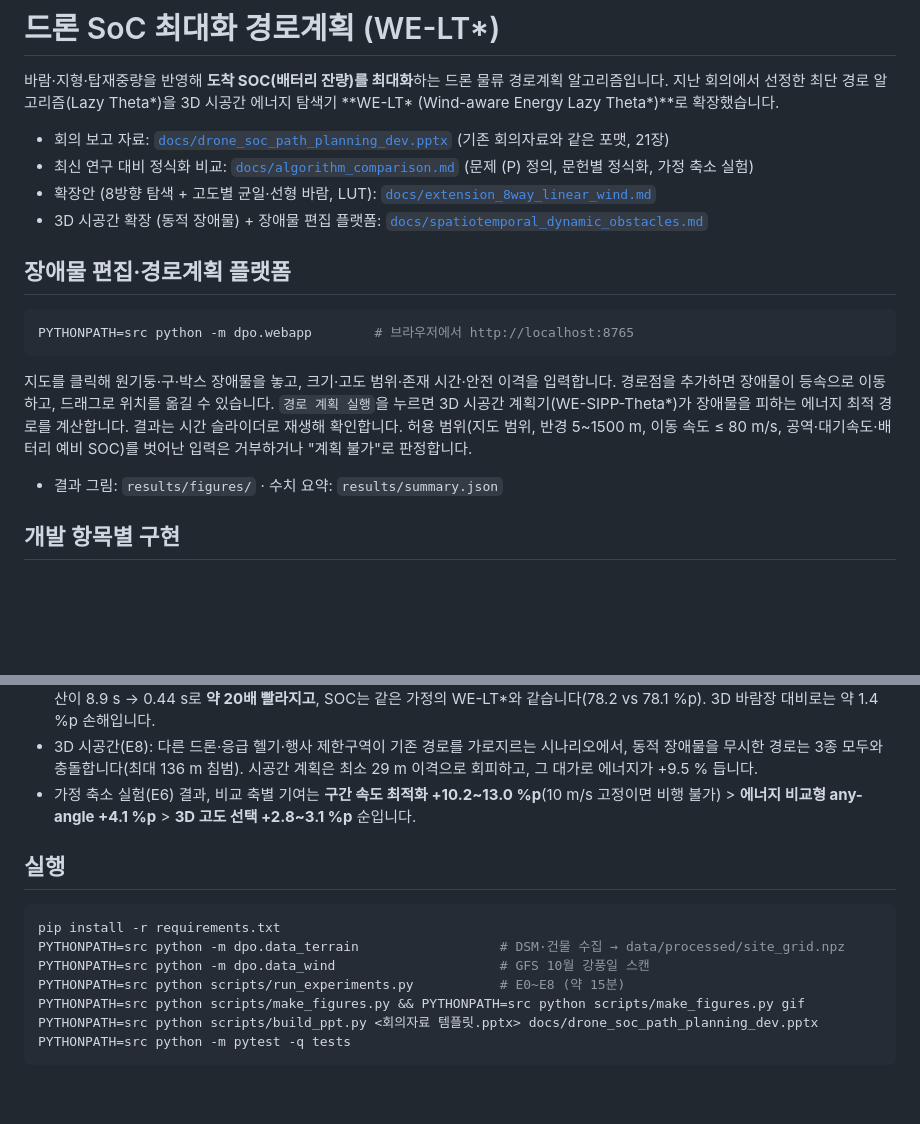
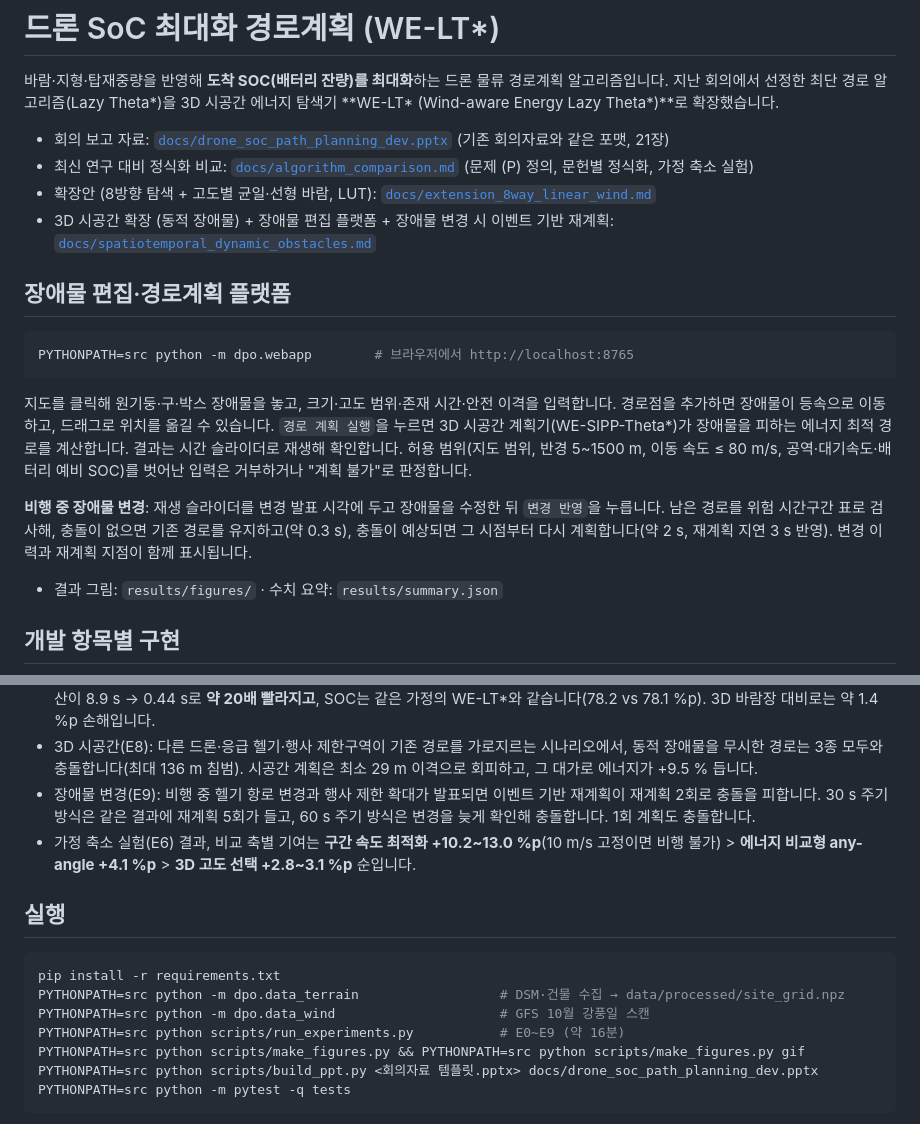
Before and after one commit to dnfl5345/Drone_path_opt, a Markdown page: README.md, 2 parts joined by grey strips. Drawn GitHub-style; blank space fills up the shorter version.

````diff
--- a/README.md
+++ b/README.md
@@ -6,7 +6,7 @@
 - 회의 보고 자료: [`docs/drone_soc_path_planning_dev.pptx`](docs/drone_soc_path_planning_dev.pptx) (기존 회의자료와 같은 포맷, 21장)
 - 최신 연구 대비 정식화 비교: [`docs/algorithm_comparison.md`](docs/algorithm_comparison.md) (문제 (P) 정의, 문헌별 정식화, 가정 축소 실험)
 - 확장안 (8방향 탐색 + 고도별 균일·선형 바람, LUT): [`docs/extension_8way_linear_wind.md`](docs/extension_8way_linear_wind.md)
-- 3D 시공간 확장 (동적 장애물) + 장애물 편집 플랫폼: [`docs/spatiotemporal_dynamic_obstacles.md`](docs/spatiotemporal_dynamic_obstacles.md)
+- 3D 시공간 확장 (동적 장애물) + 장애물 편집 플랫폼 + 장애물 변경 시 이벤트 기반 재계획: [`docs/spatiotemporal_dynamic_obstacles.md`](docs/spatiotemporal_dynamic_obstacles.md)
 
 ## 장애물 편집·경로계획 플랫폼
 
@@ -15,6 +15,8 @@ PYTHONPATH=src python -m dpo.webapp        # 브라우저에서 http://localhost
 ```
 
 지도를 클릭해 원기둥·구·박스 장애물을 놓고, 크기·고도 범위·존재 시간·안전 이격을 입력합니다. 경로점을 추가하면 장애물이 등속으로 이동하고, 드래그로 위치를 옮길 수 있습니다. `경로 계획 실행`을 누르면 3D 시공간 계획기(WE-SIPP-Theta*)가 장애물을 피하는 에너지 최적 경로를 계산합니다. 결과는 시간 슬라이더로 재생해 확인합니다. 허용 범위(지도 범위, 반경 5~1500 m, 이동 속도 ≤ 80 m/s, 공역·대기속도·배터리 예비 SOC)를 벗어난 입력은 거부하거나 "계획 불가"로 판정합니다.
+
+**비행 중 장애물 변경**: 재생 슬라이더를 변경 발표 시각에 두고 장애물을 수정한 뒤 `변경 반영`을 누릅니다. 남은 경로를 위험 시간구간 표로 검사해, 충돌이 없으면 기존 경로를 유지하고(약 0.3 s), 충돌이 예상되면 그 시점부터 다시 계획합니다(약 2 s, 재계획 지연 3 s 반영). 변경 이력과 재계획 지점이 함께 표시됩니다.
 - 결과 그림: `results/figures/` · 수치 요약: `results/summary.json`
 
 ## 개발 항목별 구현
@@ -42,6 +44,7 @@ PYTHONPATH=src python -m dpo.webapp        # 브라우저에서 http://localhost
 - 비행 중 돌발 금지구역이 생기면 롤링 재계획(60 s 주기 + 이벤트 발생 시)으로 피해 갑니다. 재계획 1회에 평균 5.3 s가 걸립니다.
 - 확장안(E7): 바람을 "같은 고도면 같고, 고도에 따라 선형"으로 가정하면 간선 비용을 조회표(LUT)로 바꿀 수 있습니다. 이렇게 하면 계산이 8.9 s → 0.44 s로 **약 20배 빨라지고**, SOC는 같은 가정의 WE-LT*와 같습니다(78.2 vs 78.1 %p). 3D 바람장 대비로는 약 1.4 %p 손해입니다.
 - 3D 시공간(E8): 다른 드론·응급 헬기·행사 제한구역이 기존 경로를 가로지르는 시나리오에서, 동적 장애물을 무시한 경로는 3종 모두와 충돌합니다(최대 136 m 침범). 시공간 계획은 최소 29 m 이격으로 회피하고, 그 대가로 에너지가 +9.5 % 듭니다.
+- 장애물 변경(E9): 비행 중 헬기 항로 변경과 행사 제한 확대가 발표되면 이벤트 기반 재계획이 재계획 2회로 충돌을 피합니다. 30 s 주기 방식은 같은 결과에 재계획 5회가 들고, 60 s 주기 방식은 변경을 늦게 확인해 충돌합니다. 1회 계획도 충돌합니다.
 - 가정 축소 실험(E6) 결과, 비교 축별 기여는 **구간 속도 최적화 +10.2~13.0 %p**(10 m/s 고정이면 비행 불가) > **에너지 비교형 any-angle +4.1 %p** > **3D 고도 선택 +2.8~3.1 %p** 순입니다.
 
 ## 실행
@@ -50,7 +53,7 @@ PYTHONPATH=src python -m dpo.webapp        # 브라우저에서 http://localhost
 pip install -r requirements.txt
 PYTHONPATH=src python -m dpo.data_terrain                  # DSM·건물 수집 → data/processed/site_grid.npz
 PYTHONPATH=src python -m dpo.data_wind                     # GFS 10월 강풍일 스캔
-PYTHONPATH=src python scripts/run_experiments.py           # E0~E8 (약 15분)
+PYTHONPATH=src python scripts/run_experiments.py           # E0~E9 (약 16분)
 PYTHONPATH=src python scripts/make_figures.py && PYTHONPATH=src python scripts/make_figures.py gif
 PYTHONPATH=src python scripts/build_ppt.py <회의자료 템플릿.pptx> docs/drone_soc_path_planning_dev.pptx
 PYTHONPATH=src python -m pytest -q tests
````
Also changed, not shown: docs/spatiotemporal_dynamic_obstacles.md (+48 -0 lines), results/figures/F15_obstacle_replanning.png (added), results/figures/platform_replan.png (added), 14 other files.
